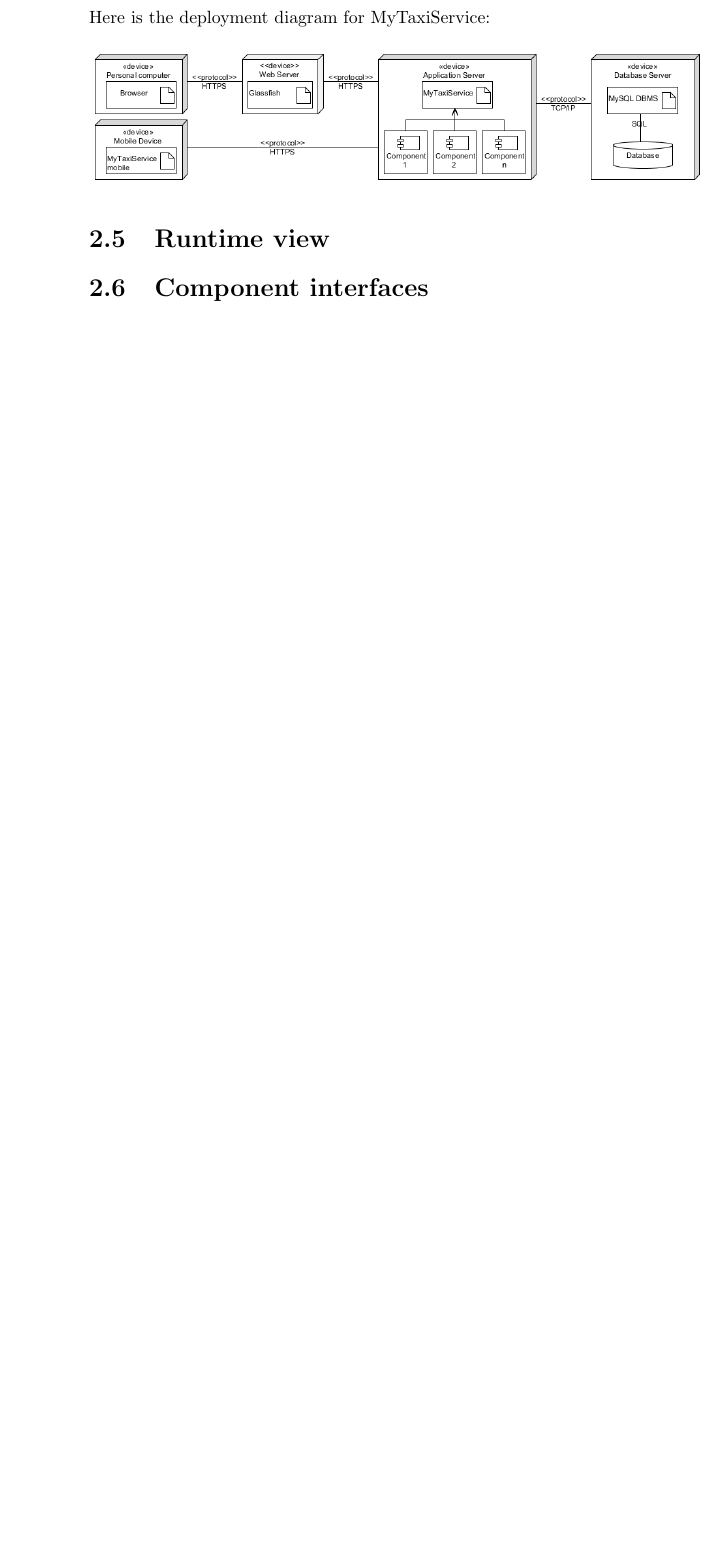
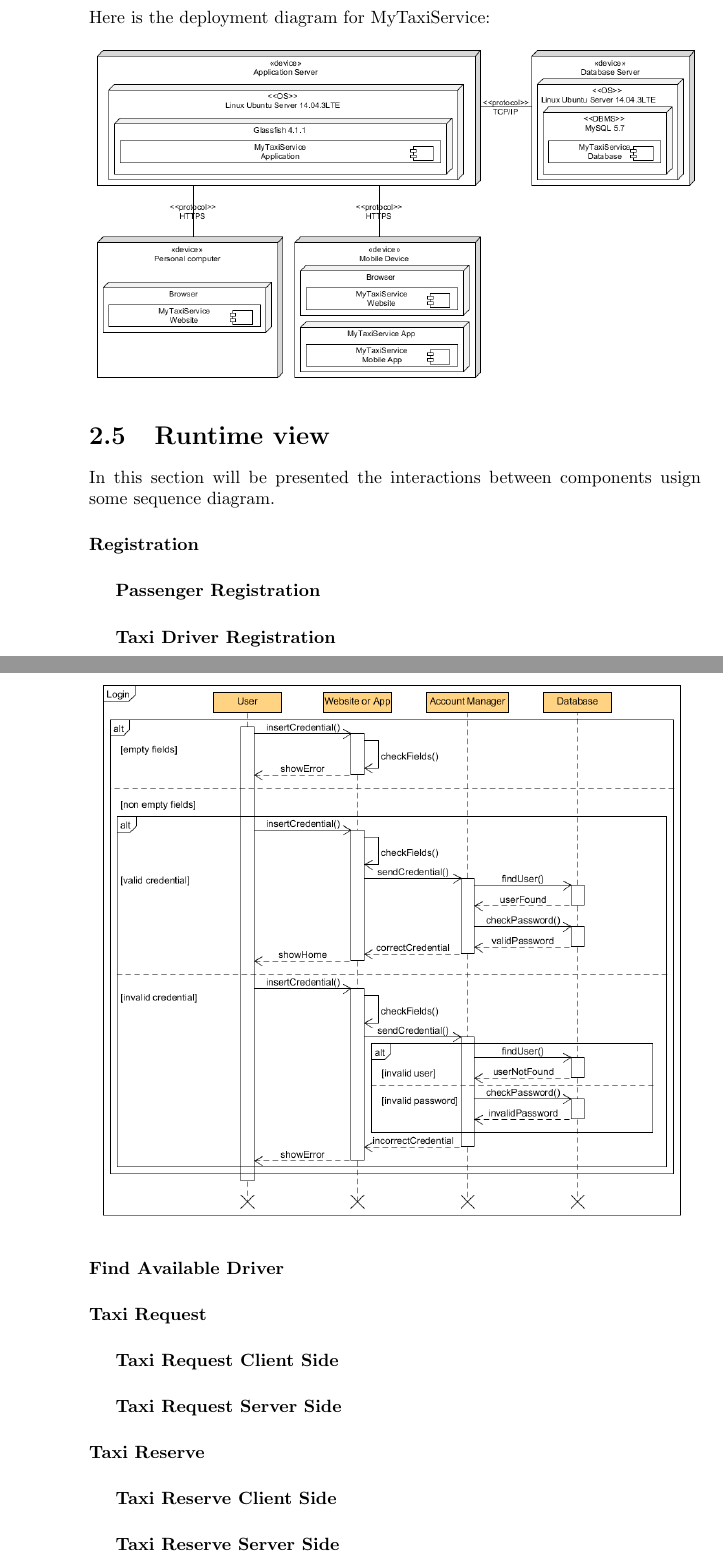
Before and after one commit to FrancescoDiFebbo/belluschi-cerri-difebbo, a LaTeX document (DD/Design Document.tex, which reads DD/architecturalDesign/runtimeView.tex): part of page 7 of 18 before the commit and two parts of pages 7 and 8 of 20 after it, the two joined at a grey line, cut so that both start at the same text, the shorter picture padded with empty space. Compiled offline with pdfLaTeX.

Commit message:
deployment  diagram and login sequence diagram

```diff
--- a/DD/architecturalDesign/runtimeView.tex
+++ b/DD/architecturalDesign/runtimeView.tex
@@ -0,0 +1,19 @@
+In this section will be presented the interactions between components usign some sequence diagram.
+
+\paragraph{Registration}
+	\subparagraph{Passenger Registration}
+	\subparagraph{Taxi Driver Registration}
+\newpage
+\paragraph{Login}
+\begin{center}
+	\includegraphics[width=\textwidth]{diagrams/Login.png}
+\end{center}
+\paragraph{Find Available Driver}
+
+\paragraph{Taxi Request}
+	\subparagraph{Taxi Request Client Side}
+	\subparagraph{Taxi Request Server Side}
+
+\paragraph{Taxi Reserve}
+	\subparagraph{Taxi Reserve Client Side}
+	\subparagraph{Taxi Reserve Server Side}
```
Also changed, not shown: DD/architecturalDesign/deploymentView.tex (+0 -1 lines), DD/Design Document.pdf (added), DD/diagrams/Deployment.PNG, DD/diagrams/Login.png (added), 2 other files.
